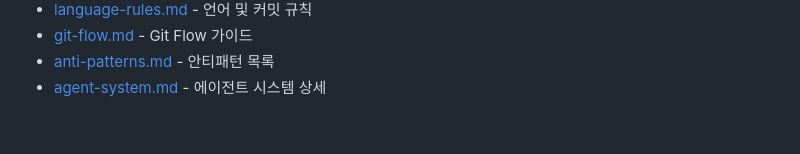
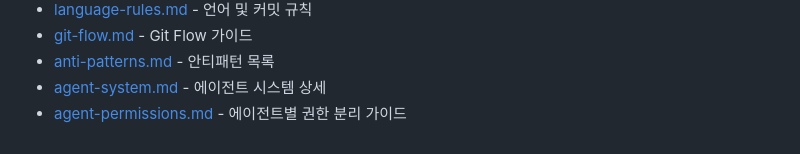
Before and after one commit to chan-ok/blog, a Markdown page: docs/agents.md, the part around the change. Drawn GitHub-style.

```diff
--- a/docs/agents.md
+++ b/docs/agents.md
@@ -138,3 +138,4 @@ pages → widgets → features → entities → shared
 - [git-flow.md](./git-flow.md) - Git Flow 가이드
 - [anti-patterns.md](./anti-patterns.md) - 안티패턴 목록
 - [agent-system.md](./agent-system.md) - 에이전트 시스템 상세
+- [agent-permissions.md](./agent-permissions.md) - 에이전트별 권한 분리 가이드
```
Also changed, not shown: .agents/agents/tech-architect.md (+1 -1 lines), docs/agent-permissions.md (+2 -0 lines).
